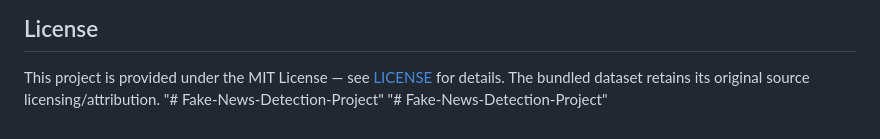
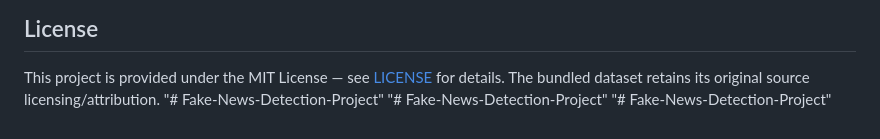
Before and after one commit to shambhavivermaqa/Fake-News-Detection-Project, a Markdown page: README.md, the part around the change. Drawn GitHub-style.

```diff
--- a/README.md
+++ b/README.md
@@ -249,3 +249,4 @@ pytest -v
 This project is provided under the MIT License — see [LICENSE](LICENSE) for details. The bundled dataset retains its original source licensing/attribution.
 "# Fake-News-Detection-Project"
 "# Fake-News-Detection-Project"
+"# Fake-News-Detection-Project"
```
